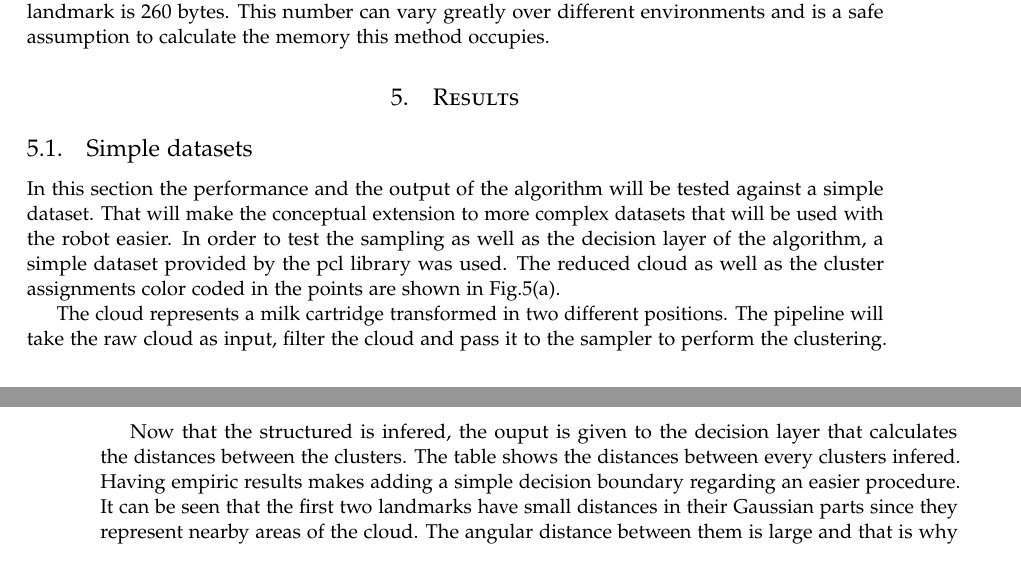
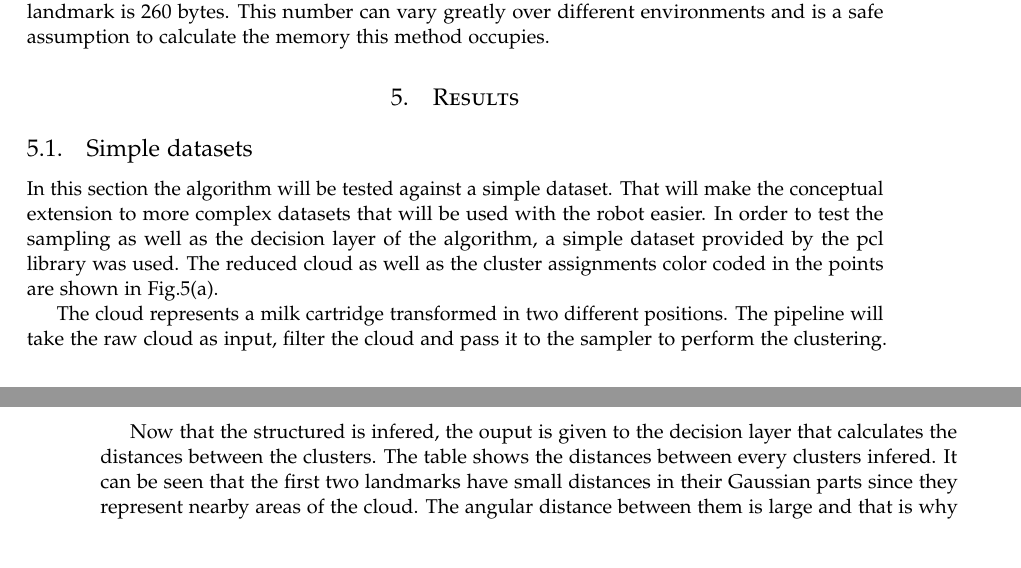
Before and after one commit to hadjichristslave/Thesis-report, a LaTeX thesis (Thesis report.tex): two parts of pages 19 and 20 of 27, joined at a grey line, cut so that both start at the same text. Compiled offline with pdfLaTeX.

Commit message:
removed stuff

```diff
--- a/Thesis report.tex
+++ b/Thesis report.tex
@@ -530,7 +530,7 @@ The basic block of this algorithm is the cluster. In order to be able to compute
 
 \subsection{Simple datasets}
 
-In this section the performance and the output of the algorithm will be tested against a simple dataset. That will make the conceptual extension to more complex datasets that will be used with the robot easier. In order to test the sampling as well as the decision layer of the algorithm, a simple dataset provided by the pcl library was used. The reduced cloud as well as the cluster assignments color coded in the points are shown in Fig.\ref{pcl:clust}(a).
+In this section the algorithm will be tested against a simple dataset. That will make the conceptual extension to more complex datasets that will be used with the robot easier. In order to test the sampling as well as the decision layer of the algorithm, a simple dataset provided by the pcl library was used. The reduced cloud as well as the cluster assignments color coded in the points are shown in Fig.\ref{pcl:clust}(a).
 
 \begin{figure}
 \begin{tabular}{cc}
@@ -576,7 +576,7 @@ The cloud represents a milk cartridge transformed in two different positions. Th
 	 \end{tabular}
 \end{center}
 
-Now that the structured is infered, the ouput is given to the decision layer that calculates the distances between the clusters. The table shows the distances between every clusters infered. Having empiric results makes adding a simple decision boundary regarding an easier procedure. It can be seen that the first two landmarks have small distances in their Gaussian parts since they represent nearby areas of the cloud. The angular distance between them is large and that is why they form seperate clusters. The distinct colours of the milk make the colour signatures of the clusters distinct. An example with more complex colour signatures is shown in Fig.[\ref{pcl:clust2}]. The clouds are now given a mixture of colours and this is passed to the color signature infered on every cluster. The more complex signature as well as some overlap now exists since now clusters have some overlap in their color information.
+Now that the structured is infered, the ouput is given to the decision layer that calculates the distances between the clusters. The table shows the distances between every clusters infered. It can be seen that the first two landmarks have small distances in their Gaussian parts since they represent nearby areas of the cloud. The angular distance between them is large and that is why they form seperate clusters. The distinct colours of the milk make the colour signatures of the clusters distinct. An example with more complex colour signatures is shown in Fig.[\ref{pcl:clust2}]. The clouds are now given a mixture of colours and this is passed to the color signature infered on every cluster. The more complex signature as well as some overlap now exists since now clusters have some overlap in their color information.
 
 
 
```
Also changed, not shown: Thesis report.pdf, 2 other files.
